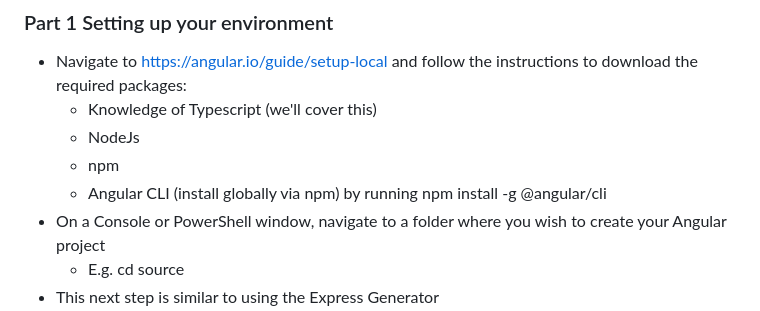
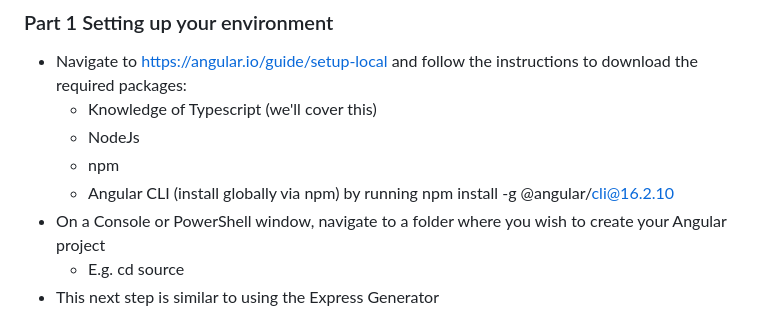
Before and after one commit to eduardojaime/COMP2068JSFrameworks-ILAC, a Markdown page: lesson10/README.md, the part around the change. GitHub-like rendering.

```diff
--- a/lesson10/README.md
+++ b/lesson10/README.md
@@ -6,7 +6,7 @@
     - Knowledge of Typescript (we'll cover this)
     - NodeJs
     - npm
-    - Angular CLI (install globally via npm) by running npm install -g @angular/cli
+    - Angular CLI (install globally via npm) by running npm install -g @angular/cli@16.2.10
 - On a Console or PowerShell window, navigate to a folder where you wish to create your Angular project
     - E.g. cd source
 - This next step is similar to using the Express Generator
```
